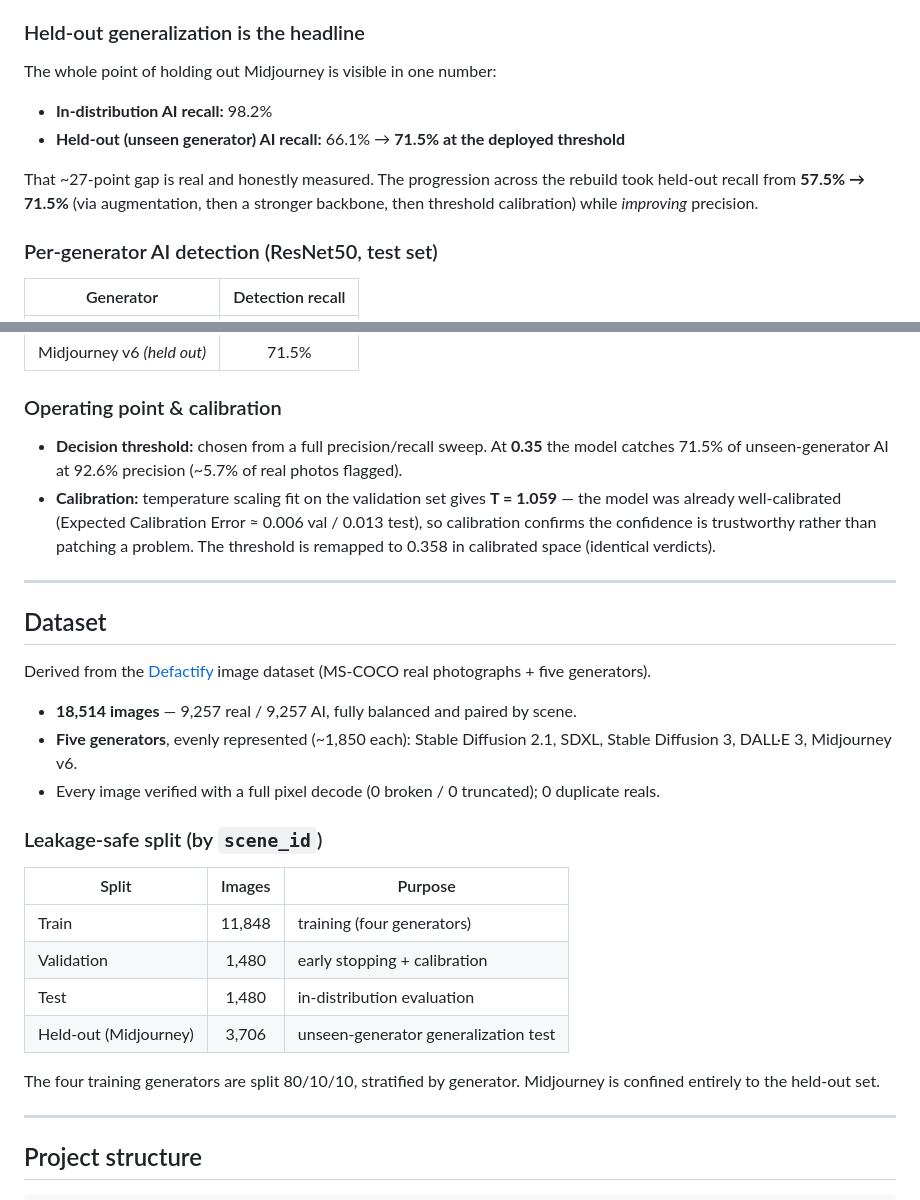
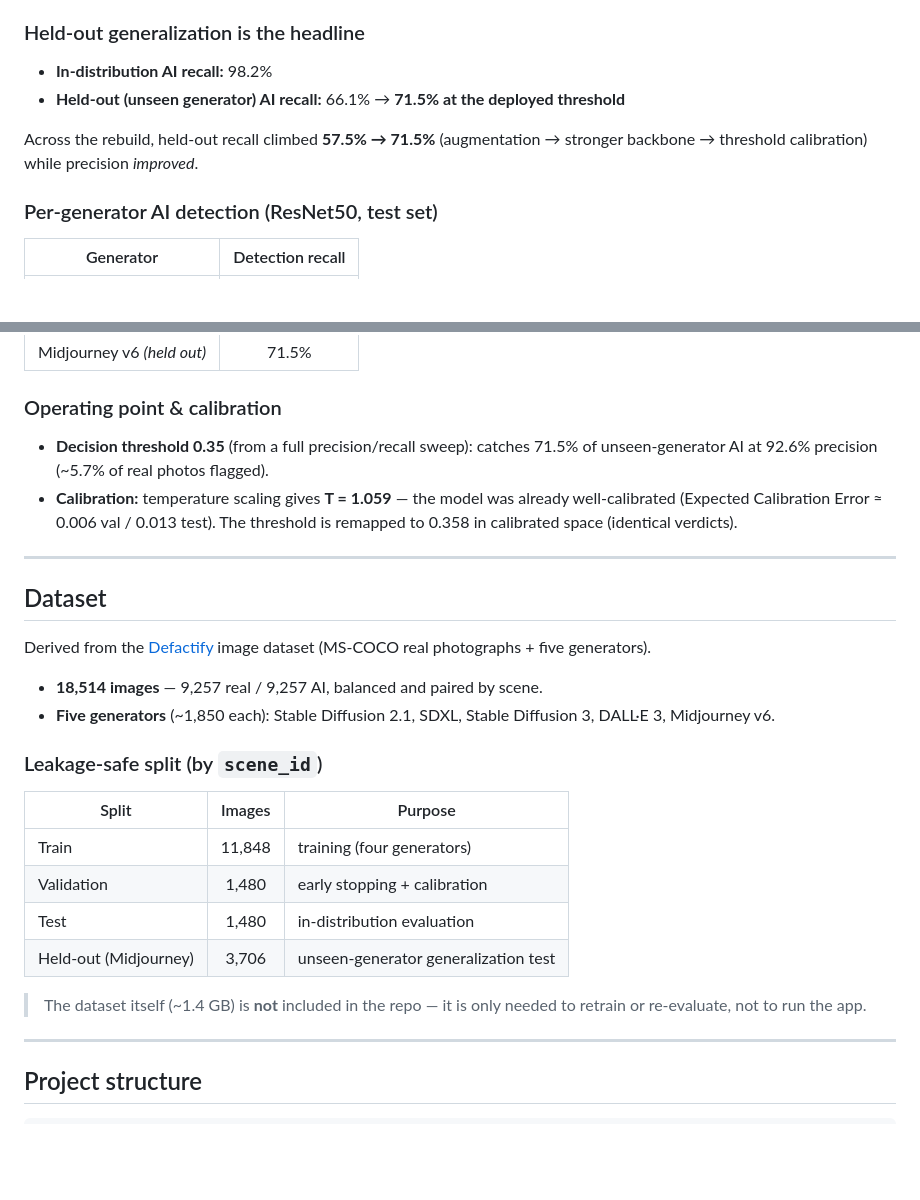
Before and after one commit to samvithvaddiparthi-ship-it/Ai-Real-Image-Detector, a Markdown page: README.md, 2 parts joined by grey strips. GitHub-like rendering; blank space fills up the shorter version.

```diff
--- a/README.md
+++ b/README.md
@@ -61,14 +92,11 @@ highest in-distribution but is too conservative on the unseen generator.
 
 ### Held-out generalization is the headline
-
-The whole point of holding out Midjourney is visible in one number:
 
 - **In-distribution AI recall:** 98.2%
 - **Held-out (unseen generator) AI recall:** 66.1% → **71.5% at the deployed threshold**
 
-That ~27-point gap is real and honestly measured. The progression across the rebuild took
-held-out recall from **57.5% → 71.5%** (via augmentation, then a stronger backbone, then
-threshold calibration) while *improving* precision.
+Across the rebuild, held-out recall climbed **57.5% → 71.5%** (augmentation → stronger
+backbone → threshold calibration) while precision *improved*.
 
 ### Per-generator AI detection (ResNet50, test set)
 
@@ -82,12 +110,11 @@ threshold calibration) while *improving* precision.
 
 ### Operating point & calibration
 
-- **Decision threshold:** chosen from a full precision/recall sweep. At **0.35** the model
-  catches 71.5% of unseen-generator AI at 92.6% precision (~5.7% of real photos flagged).
-- **Calibration:** temperature scaling fit on the validation set gives **T = 1.059** — the
-  model was already well-calibrated (Expected Calibration Error ≈ 0.006 val / 0.013 test),
-  so calibration confirms the confidence is trustworthy rather than patching a problem.
-  The threshold is remapped to 0.358 in calibrated space (identical verdicts).
+- **Decision threshold 0.35** (from a full precision/recall sweep): catches 71.5% of
+  unseen-generator AI at 92.6% precision (~5.7% of real photos flagged).
+- **Calibration:** temperature scaling gives **T = 1.059** — the model was already
+  well-calibrated (Expected Calibration Error ≈ 0.006 val / 0.013 test). The threshold is
+  remapped to 0.358 in calibrated space (identical verdicts).
 
 ---
 
@@ -96,10 +123,9 @@ threshold calibration) while *improving* precision.
 Derived from the [Defactify](https://huggingface.co/datasets/Rajarshi-Roy-research/Defactify_Image_Dataset)
 image dataset (MS-COCO real photographs + five generators).
 
-- **18,514 images** — 9,257 real / 9,257 AI, fully balanced and paired by scene.
-- **Five generators**, evenly represented (~1,850 each): Stable Diffusion 2.1, SDXL,
-  Stable Diffusion 3, DALL·E 3, Midjourney v6.
-- Every image verified with a full pixel decode (0 broken / 0 truncated); 0 duplicate reals.
+- **18,514 images** — 9,257 real / 9,257 AI, balanced and paired by scene.
+- **Five generators** (~1,850 each): Stable Diffusion 2.1, SDXL, Stable Diffusion 3,
+  DALL·E 3, Midjourney v6.
 
 ### Leakage-safe split (by `scene_id`)
 
@@ -110,8 +136,8 @@ image dataset (MS-COCO real photographs + five generators).
 | Test | 1,480 | in-distribution evaluation |
 | Held-out (Midjourney) | 3,706 | unseen-generator generalization test |
 
-The four training generators are split 80/10/10, stratified by generator. Midjourney is
-confined entirely to the held-out set.
+> The dataset itself (~1.4 GB) is **not** included in the repo — it is only needed to retrain
+> or re-evaluate, not to run the app.
 
 ---
 
```
Also changed, not shown: other parts of README.md (+75 -79 lines).
